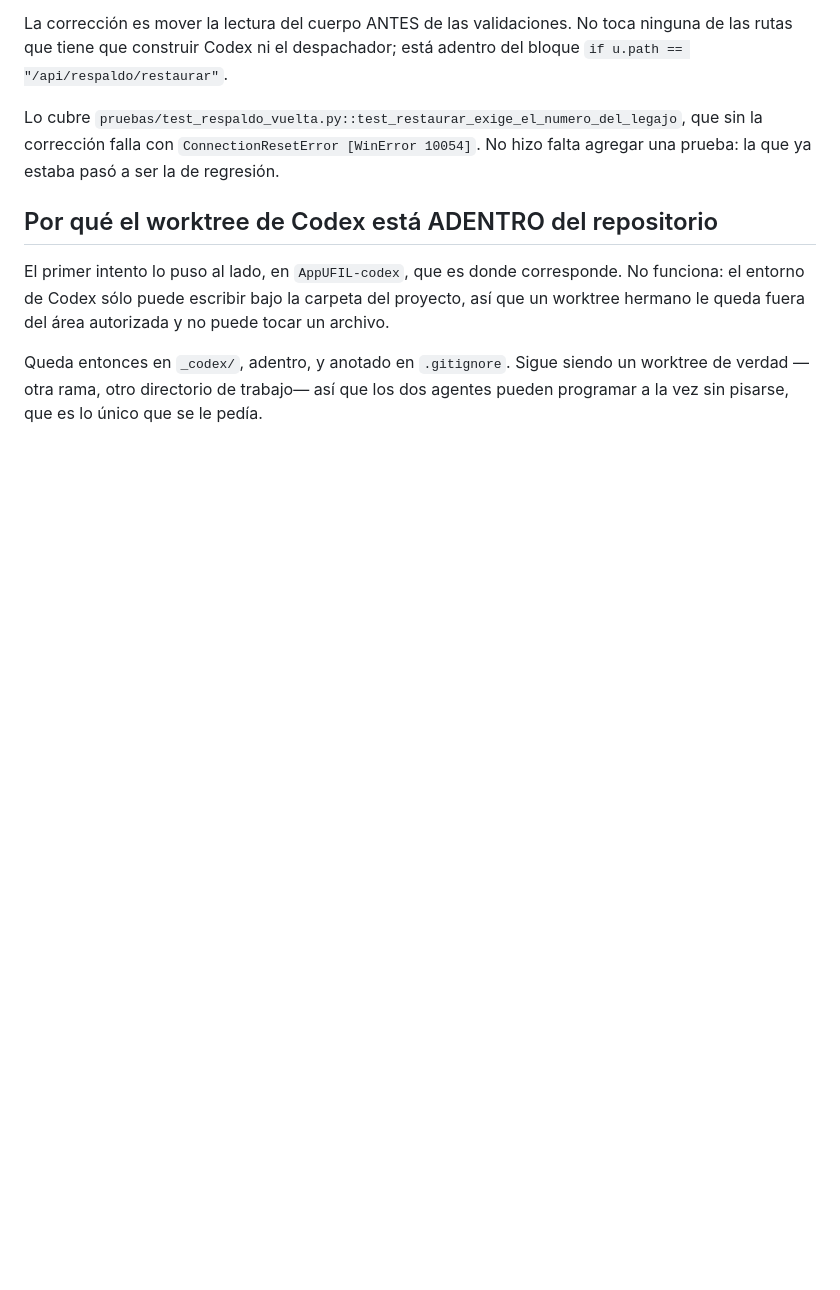
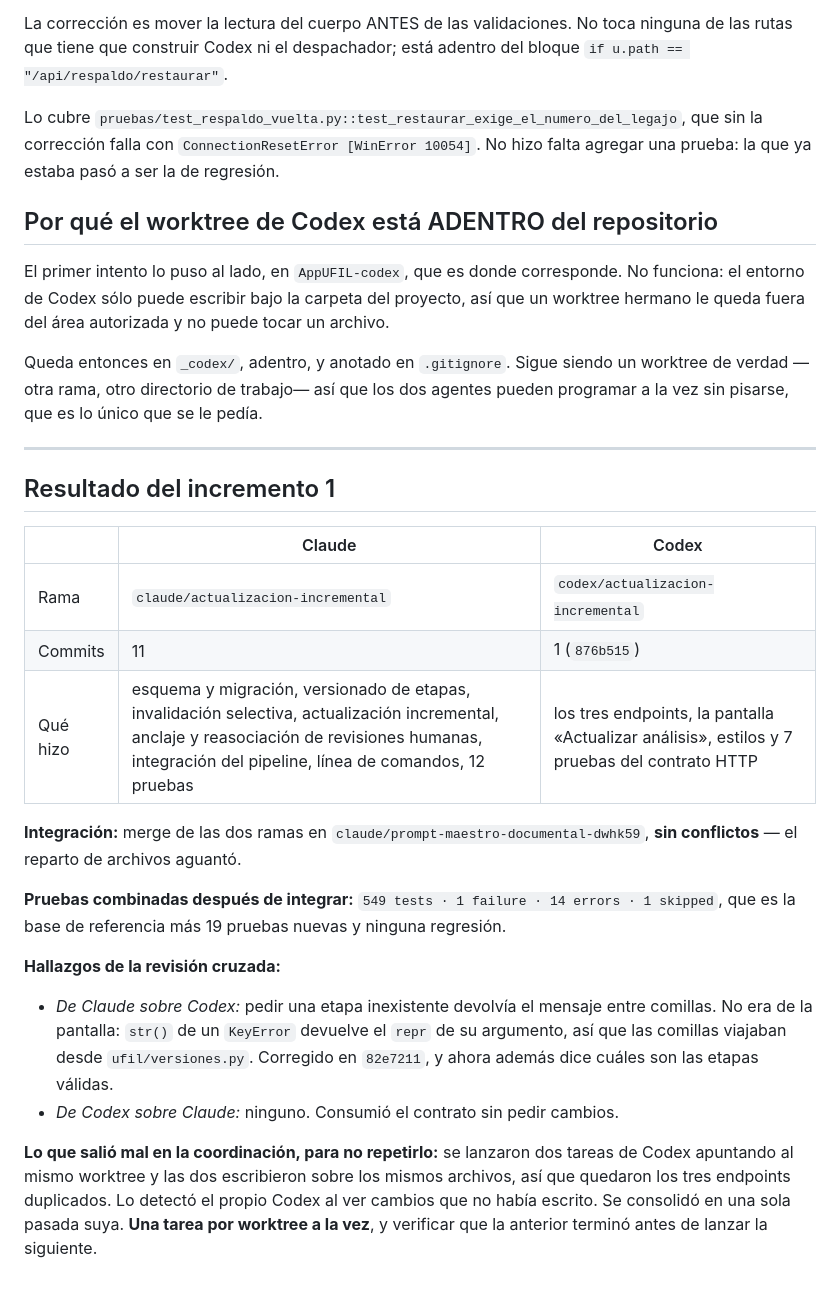
Before and after one commit to RobertoLacabanne/AppUFIL, a Markdown page: docs/relevo-claude-codex.md, the part around the change. Drawn GitHub-style; blank space fills up the shorter version.

Commit message:
Dejar anotado cómo terminó el incremento y qué salió mal coordinando
Incluye lo que no funcionó: se lanzaron dos tareas de Codex sobre el mismo
worktree y se duplicaron los endpoints. Anotarlo es más útil que el reparto que
sí funcionó, porque es lo que hay que no repetir.

Co-Authored-By: Claude Opus 5 <noreply@anthropic.com>

```diff
--- a/docs/relevo-claude-codex.md
+++ b/docs/relevo-claude-codex.md
@@ -230,3 +230,33 @@ un worktree hermano le queda fuera del área autorizada y no puede tocar un arch
 Queda entonces en `_codex/`, adentro, y anotado en `.gitignore`. Sigue siendo un worktree
 de verdad —otra rama, otro directorio de trabajo— así que los dos agentes pueden
 programar a la vez sin pisarse, que es lo único que se le pedía.
+
+---
+
+## Resultado del incremento 1
+
+| | Claude | Codex |
+|---|---|---|
+| Rama | `claude/actualizacion-incremental` | `codex/actualizacion-incremental` |
+| Commits | 11 | 1 (`876b515`) |
+| Qué hizo | esquema y migración, versionado de etapas, invalidación selectiva, actualización incremental, anclaje y reasociación de revisiones humanas, integración del pipeline, línea de comandos, 12 pruebas | los tres endpoints, la pantalla «Actualizar análisis», estilos y 7 pruebas del contrato HTTP |
+
+**Integración:** merge de las dos ramas en `claude/prompt-maestro-documental-dwhk59`,
+**sin conflictos** — el reparto de archivos aguantó.
+
+**Pruebas combinadas después de integrar:** `549 tests · 1 failure · 14 errors · 1 skipped`,
+que es la base de referencia más 19 pruebas nuevas y ninguna regresión.
+
+**Hallazgos de la revisión cruzada:**
+
+- *De Claude sobre Codex:* pedir una etapa inexistente devolvía el mensaje entre
+  comillas. No era de la pantalla: `str()` de un `KeyError` devuelve el `repr` de su
+  argumento, así que las comillas viajaban desde `ufil/versiones.py`. Corregido en
+  `82e7211`, y ahora además dice cuáles son las etapas válidas.
+- *De Codex sobre Claude:* ninguno. Consumió el contrato sin pedir cambios.
+
+**Lo que salió mal en la coordinación, para no repetirlo:** se lanzaron dos tareas de
+Codex apuntando al mismo worktree y las dos escribieron sobre los mismos archivos, así
+que quedaron los tres endpoints duplicados. Lo detectó el propio Codex al ver cambios
+que no había escrito. Se consolidó en una sola pasada suya. **Una tarea por worktree a
+la vez**, y verificar que la anterior terminó antes de lanzar la siguiente.
```
